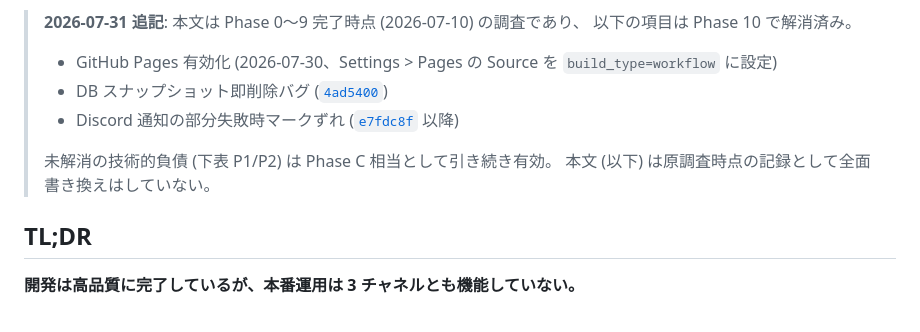
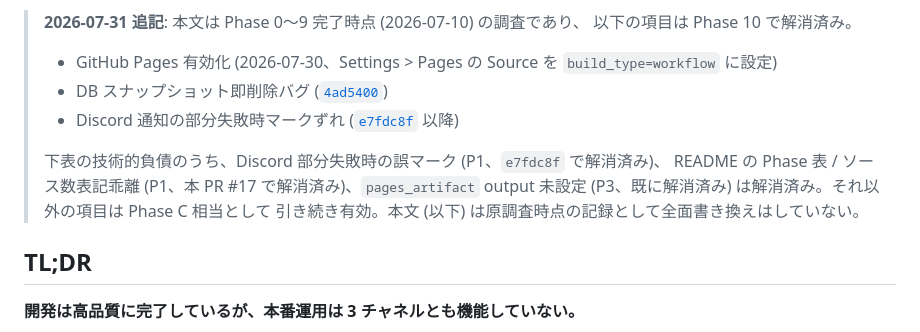
Before and after one commit to Y-Kanekoo/qa-radar, a Markdown page: docs/status-and-roadmap.md, the part around the change. Drawn GitHub-style.

Commit message:
[docs] status-and-roadmap.mdの解消済み項目を名指しで除外
「未解消の技術的負債(P1/P2)は引き続き有効」という記述が過大だったため修正。
Discord部分失敗時の誤マーク(P1、e7fdc8fで解消済み)、README表記乖離
(P1、本PRで解消済み)、pages_artifact output未設定(P3、4ad5400で解消済み)を
名指しで除外し、それ以外の項目のみ引き続き有効と明記する表現に変更。

Co-Authored-By: Claude Fable 5 <noreply@anthropic.com>
Claude-Session: https://claude.ai/code/session_015bnerYytjYCGA4uF1yLFQT

```diff
--- a/docs/status-and-roadmap.md
+++ b/docs/status-and-roadmap.md
@@ -10,8 +10,10 @@ Phase 0〜9 完了時点の全体調査。コードベース・設定・GitHub
 > - DB スナップショット即削除バグ ([`4ad5400`](https://github.com/Y-Kanekoo/qa-radar/commit/4ad5400))
 > - Discord 通知の部分失敗時マークずれ ([`e7fdc8f`](https://github.com/Y-Kanekoo/qa-radar/commit/e7fdc8f) 以降)
 >
-> 未解消の技術的負債 (下表 P1/P2) は Phase C 相当として引き続き有効。
-> 本文 (以下) は原調査時点の記録として全面書き換えはしていない。
+> 下表の技術的負債のうち、Discord 部分失敗時の誤マーク (P1、`e7fdc8f` で解消済み)、
+> README の Phase 表 / ソース数表記乖離 (P1、本 PR #17 で解消済み)、`pages_artifact`
+> output 未設定 (P3、既に解消済み) は解消済み。それ以外の項目は Phase C 相当として
+> 引き続き有効。本文 (以下) は原調査時点の記録として全面書き換えはしていない。
 
 ## TL;DR
 
```
